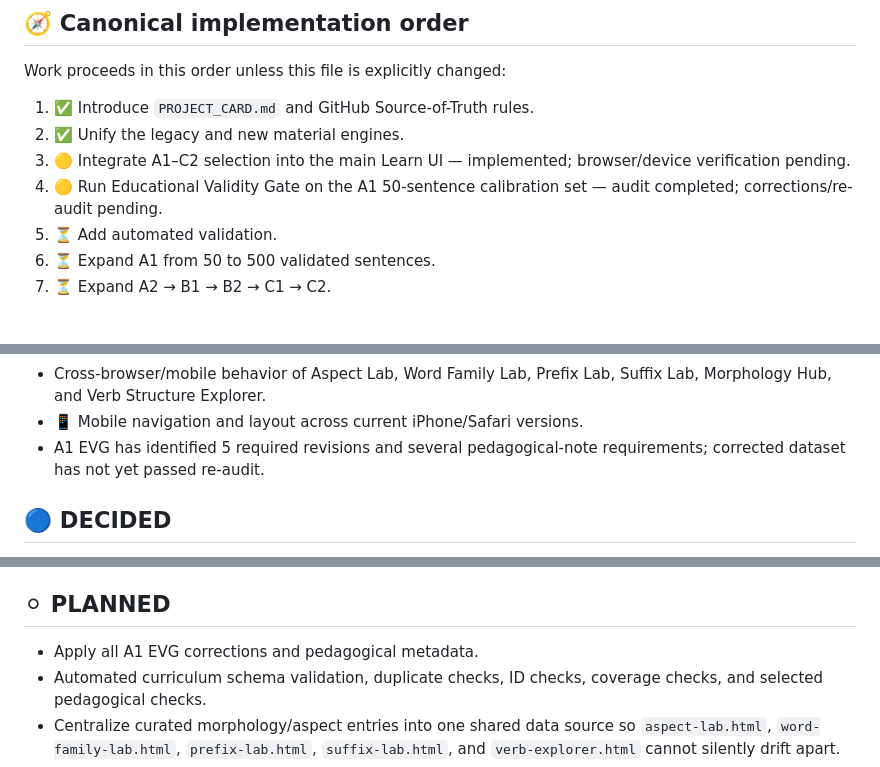
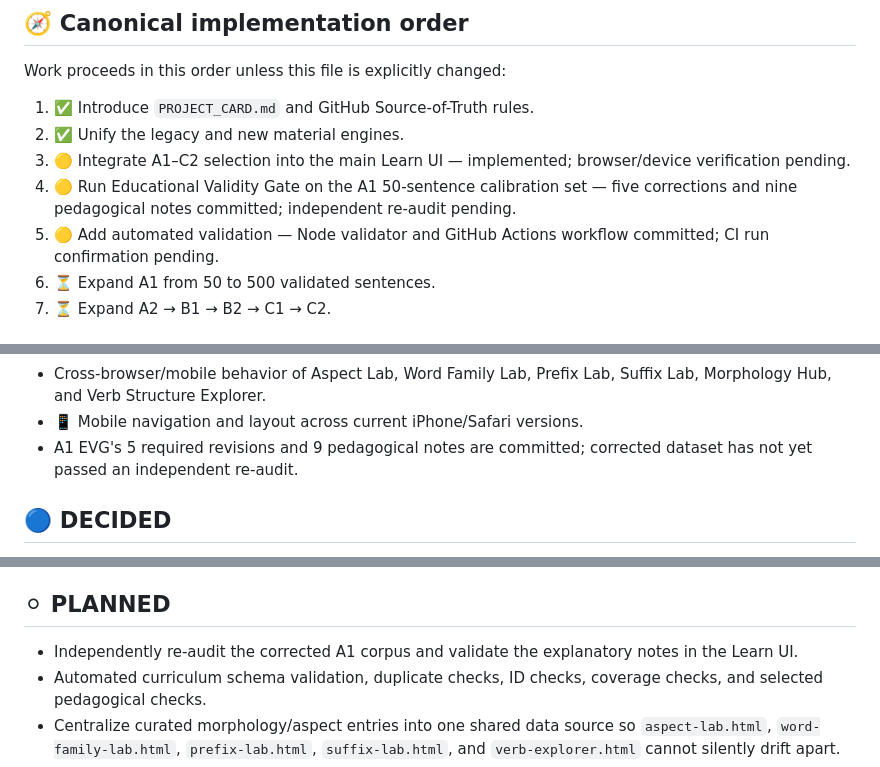
Before and after one commit to ohganed/russian-structure-lab, a Markdown page: PROJECT_CARD.md, 3 parts joined by grey strips. Rendered like a GitHub page.

Commit message:
Update evidence status after A1 fixes and validator installation

```diff
--- a/PROJECT_CARD.md
+++ b/PROJECT_CARD.md
@@ -19,8 +19,8 @@ Work proceeds in this order unless this file is explicitly changed:
 1. ✅ Introduce `PROJECT_CARD.md` and GitHub Source-of-Truth rules.
 2. ✅ Unify the legacy and new material engines.
 3. 🟡 Integrate A1–C2 selection into the main Learn UI — implemented; browser/device verification pending.
-4. 🟡 Run Educational Validity Gate on the A1 50-sentence calibration set — audit completed; corrections/re-audit pending.
-5. ⏳ Add automated validation.
+4. 🟡 Run Educational Validity Gate on the A1 50-sentence calibration set — five corrections and nine pedagogical notes committed; independent re-audit pending.
+5. 🟡 Add automated validation — Node validator and GitHub Actions workflow committed; CI run confirmation pending.
 6. ⏳ Expand A1 from 50 to 500 validated sentences.
 7. ⏳ Expand A2 → B1 → B2 → C1 → C2.
 
@@ -61,7 +61,7 @@ Code or review evidence exists, but the project must not describe these as fully
 - Prefix / suffix / word-family explanations in the structure labs require independent linguistic review before being described as a validated morphology reference.
 - Cross-browser/mobile behavior of Aspect Lab, Word Family Lab, Prefix Lab, Suffix Lab, Morphology Hub, and Verb Structure Explorer.
 - 📱 Mobile navigation and layout across current iPhone/Safari versions.
-- A1 EVG has identified 5 required revisions and several pedagogical-note requirements; corrected dataset has not yet passed re-audit.
+- A1 EVG's 5 required revisions and 9 pedagogical notes are committed; corrected dataset has not yet passed an independent re-audit.
 
 ## 🔵 DECIDED
 - GitHub `main` is the project Source of Truth.
@@ -81,7 +81,7 @@ Code or review evidence exists, but the project must not describe these as fully
 - Legacy material is preserved during migration and never silently promoted into a CEFR level.
 
 ## ⚪ PLANNED
-- Apply all A1 EVG corrections and pedagogical metadata.
+- Independently re-audit the corrected A1 corpus and validate the explanatory notes in the Learn UI.
 - Automated curriculum schema validation, duplicate checks, ID checks, coverage checks, and selected pedagogical checks.
 - Centralize curated morphology/aspect entries into one shared data source so `aspect-lab.html`, `word-family-lab.html`, `prefix-lab.html`, `suffix-lab.html`, and `verb-explorer.html` cannot silently drift apart.
 - Add automated consistency checks for aspect pairs, morphology labels, deep-link targets, and curated entry IDs.
```
Also changed, not shown: other parts of PROJECT_CARD.md (+2 -2 lines).
